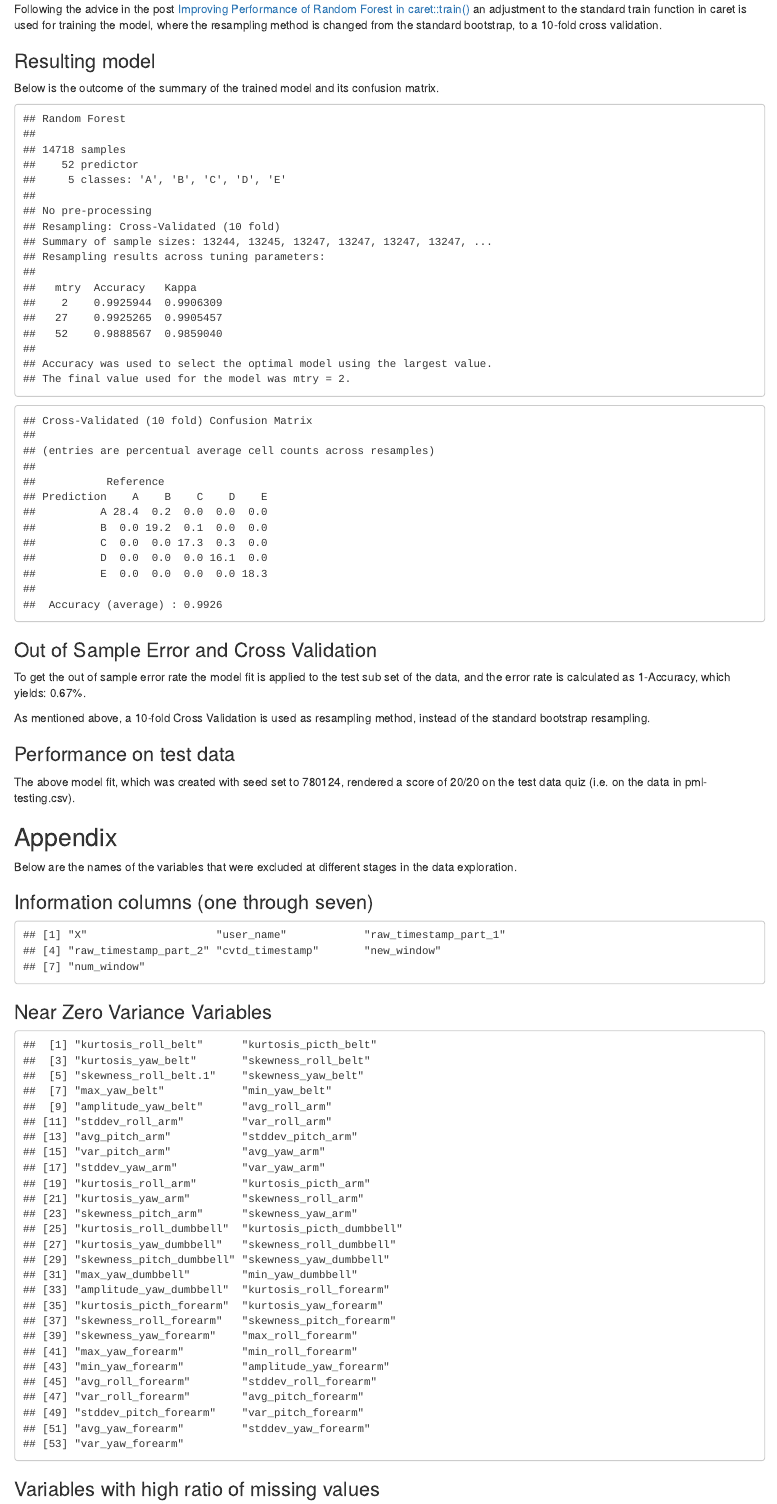
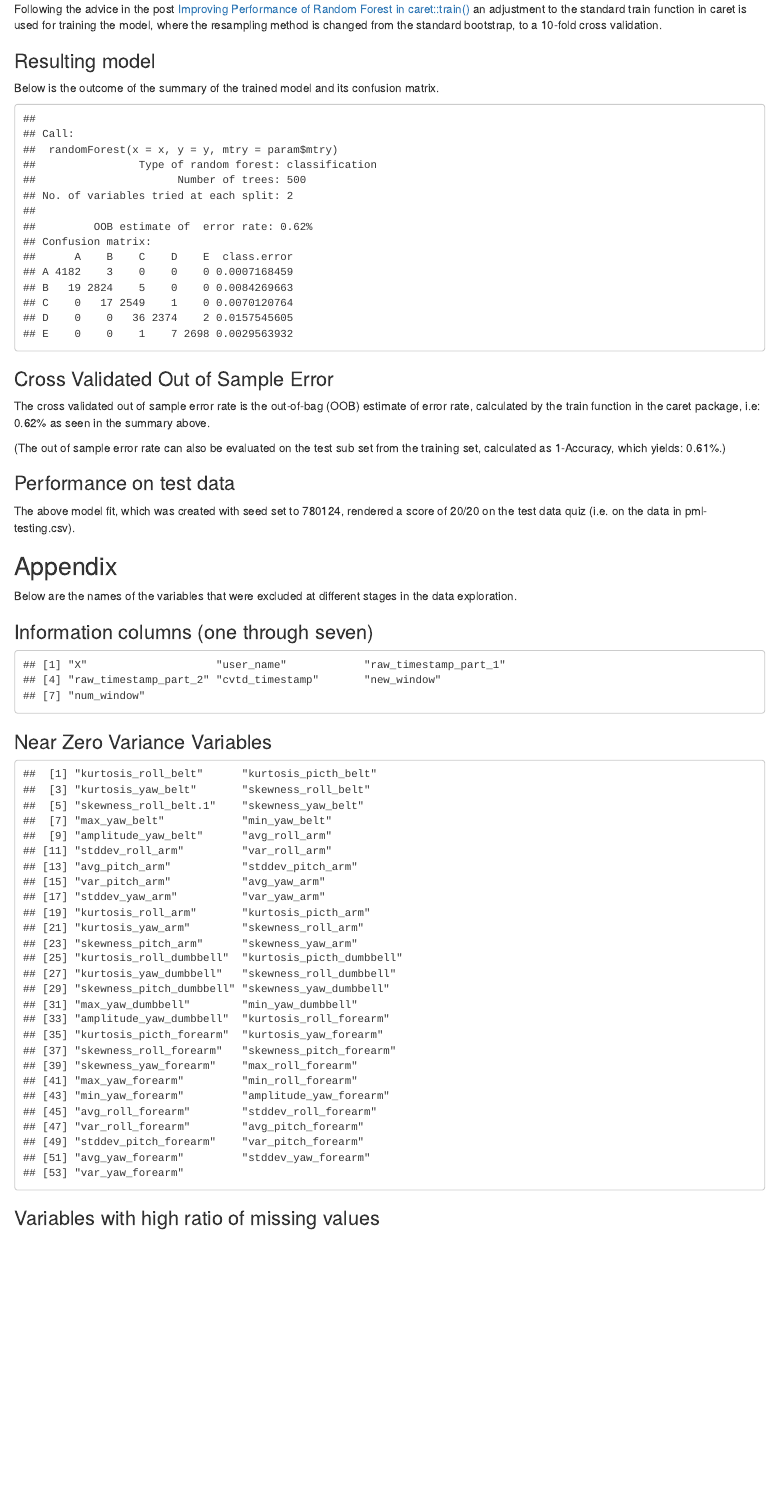
Before and after one commit to qmagnhj/practicalmachinelearning, an R Markdown document (index.Rmd): the page in a window 1100 px wide, from 1360 px down. The pictures show the output file index.html that the author committed with the source, opened offline.

Commit message:
Minor update

````diff
--- a/index.Rmd
+++ b/index.Rmd
@@ -128,6 +128,6 @@ confusionMatrix.train(fitrf)
 ```
 
-### Out of Sample Error and Cross Validation
+### Cross Validated Out of Sample Error
 ```{r}
 # Setting up the tesing sub set the same way as the training sub set
 testing.Y         <- testing$classe
@@ -138,12 +138,12 @@ testpred <- predict(fitrf,testing.afterRmNA)
 ooser <- round((1-confusionMatrix(testpred, testing.Y)$overall["Accuracy"])*100,2)
 ```
 
-To get the out of sample error rate the model fit is applied to the test sub
-set of the data, and the error rate is calculated as 1-Accuracy, which yields:
-`r ooser`%.
+The cross validated out of sample error rate is the out-of-bag (OOB) estimate
+of error rate, calculated by the train function in the caret package, i.e: 0.62%
+as seen in the summary above.
 
-As mentioned above, a 10-fold Cross Validation is used as resampling method,
-instead of the standard bootstrap resampling.
+(The out of sample error rate can also be evaluated on the test sub
+set from the training set, calculated as 1-Accuracy, which yields: `r ooser`%.)
 
 ### Performance on test data
 The above model fit, which was created with seed set to 780124, rendered a
````
Also changed, not shown: index.html, index.Rmd (4 more changed lines).
